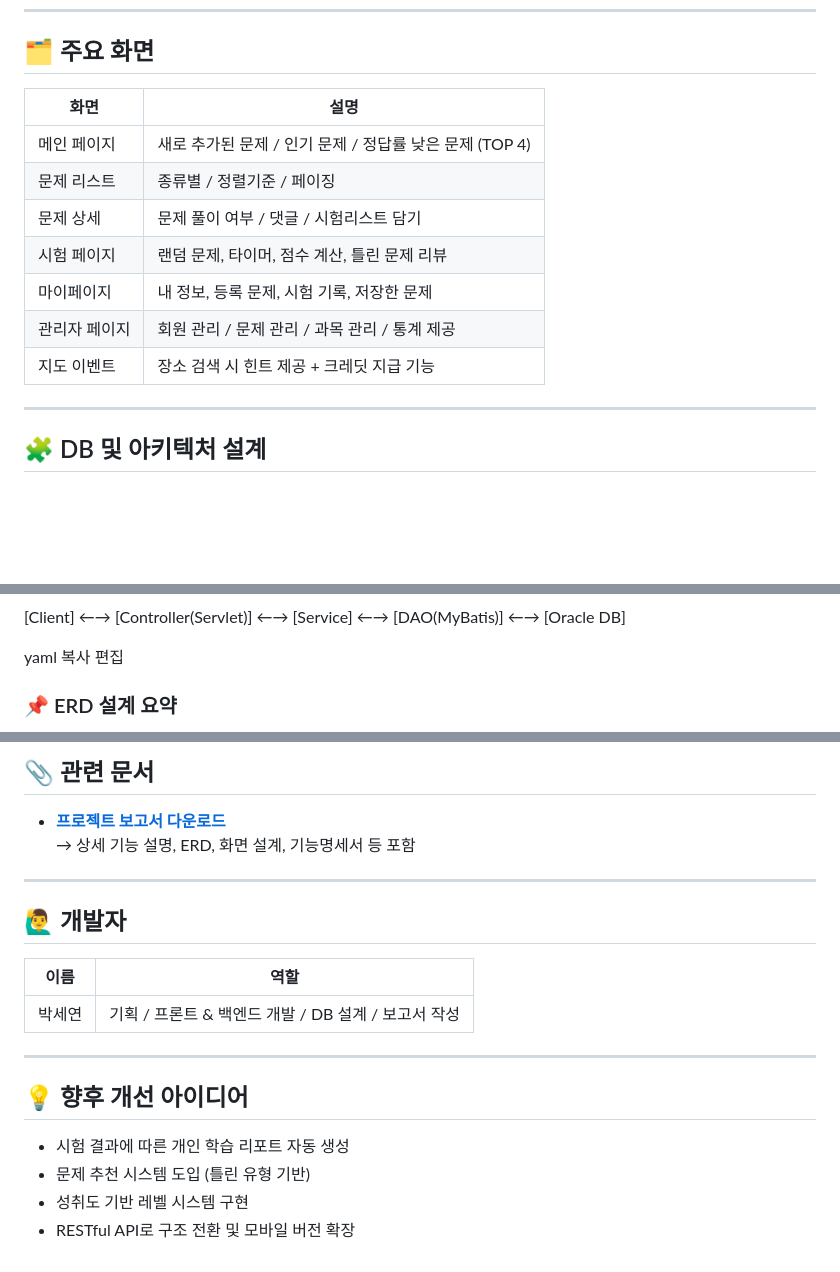
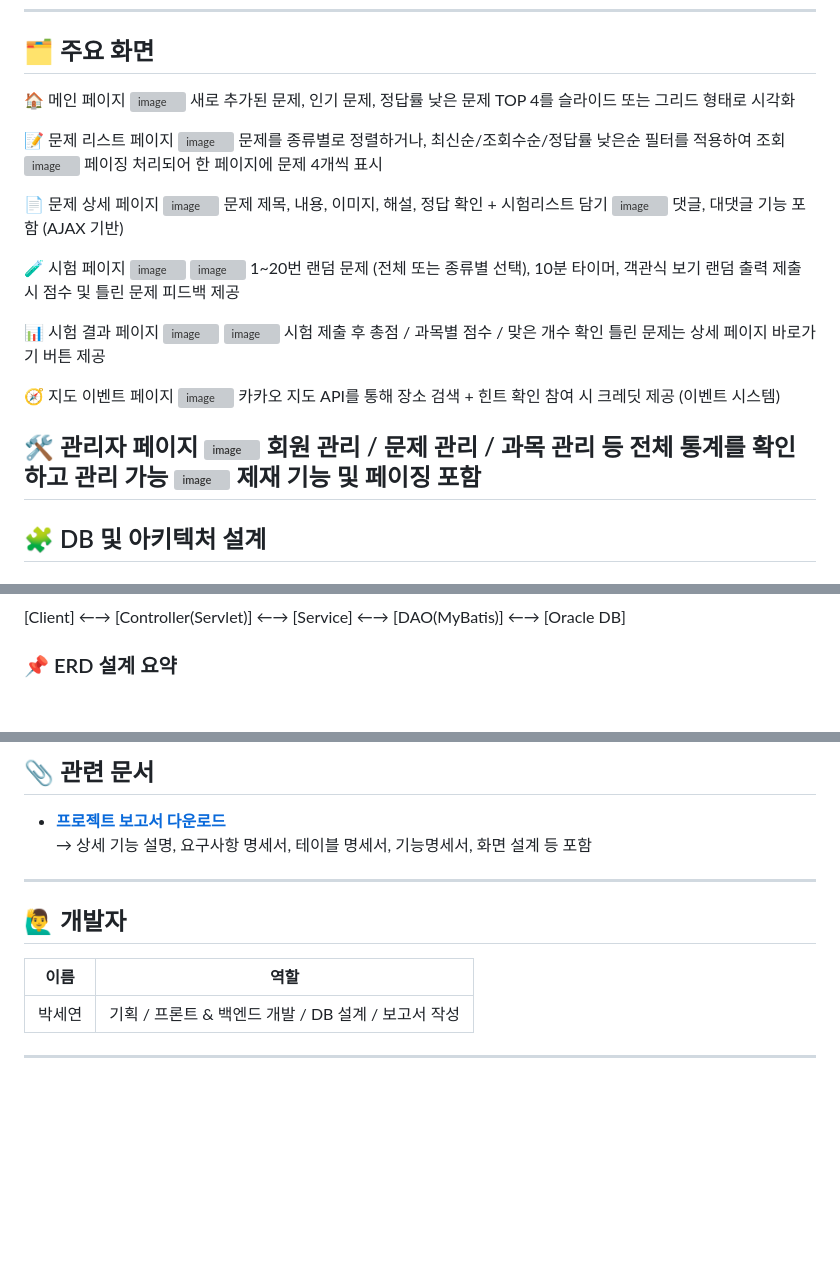
Before and after one commit to tpdus751/QuizBank_WEB, a Markdown page: README.md, 3 parts joined by grey strips. Rendered like a GitHub page; blank space fills up the shorter version; grey boxes are pictures that could not be loaded.

```diff
--- a/README.md
+++ b/README.md
@@ -50,16 +50,51 @@
 
 ## 🗂️ 주요 화면
 
-| 화면 | 설명 |
-|------|------|
-| 메인 페이지 | 새로 추가된 문제 / 인기 문제 / 정답률 낮은 문제 (TOP 4) |
-| 문제 리스트 | 종류별 / 정렬기준 / 페이징 |
-| 문제 상세 | 문제 풀이 여부 / 댓글 / 시험리스트 담기 |
-| 시험 페이지 | 랜덤 문제, 타이머, 점수 계산, 틀린 문제 리뷰 |
-| 마이페이지 | 내 정보, 등록 문제, 시험 기록, 저장한 문제 |
-| 관리자 페이지 | 회원 관리 / 문제 관리 / 과목 관리 / 통계 제공 |
-| 지도 이벤트 | 장소 검색 시 힌트 제공 + 크레딧 지급 기능
+🏠 메인 페이지
+![image](https://github.com/user-attachments/assets/f6d3a0d1-948d-4abc-b2dd-168990f88dea)
+새로 추가된 문제, 인기 문제, 정답률 낮은 문제 TOP 4를 슬라이드 또는 그리드 형태로 시각화
 
+
+
+📝 문제 리스트 페이지
+![image](https://github.com/user-attachments/assets/5dcb1a38-9330-44c5-b1da-8c05f7d9cec6)
+문제를 종류별로 정렬하거나, 최신순/조회수순/정답률 낮은순 필터를 적용하여 조회
+![image](https://github.com/user-attachments/assets/012bf35c-d876-42cf-992b-ee448ed0eb6d)
+페이징 처리되어 한 페이지에 문제 4개씩 표시
+
+
+📄 문제 상세 페이지
+![image](https://github.com/user-attachments/assets/500c83b1-3a70-4b32-89f4-fbe98b008fba)
+문제 제목, 내용, 이미지, 해설, 정답 확인 + 시험리스트 담기
+![image](https://github.com/user-attachments/assets/126811e1-7061-4e1e-950d-6ac1d7c330f0)
+댓글, 대댓글 기능 포함 (AJAX 기반)
+
+
+🧪 시험 페이지
+![image](https://github.com/user-attachments/assets/0da7dfb4-bc47-4ac4-8acd-c1795008ec7a)
+![image](https://github.com/user-attachments/assets/8a4f4d15-8513-4e1d-aedc-e652b6da9f5b)
+1~20번 랜덤 문제 (전체 또는 종류별 선택), 10분 타이머, 객관식 보기 랜덤 출력
+제출 시 점수 및 틀린 문제 피드백 제공
+
+
+📊 시험 결과 페이지
+![image](https://github.com/user-attachments/assets/c3ded252-b43b-40d7-8abf-f44fb6fb158d)
+![image](https://github.com/user-attachments/assets/62162ff1-0a4f-45b9-a82f-0806c7fabb34)
+시험 제출 후 총점 / 과목별 점수 / 맞은 개수 확인
+틀린 문제는 상세 페이지 바로가기 버튼 제공
+
+
+🧭 지도 이벤트 페이지
+![image](https://github.com/user-attachments/assets/a8a84bc6-df6b-4169-a8dd-4f0d73d605e7)
+카카오 지도 API를 통해 장소 검색 + 힌트 확인
+참여 시 크레딧 제공 (이벤트 시스템)
+
+
+🛠 관리자 페이지
+![image](https://github.com/user-attachments/assets/f7e94d98-4847-4728-ad50-a74988938b1c)
+회원 관리 / 문제 관리 / 과목 관리 등 전체 통계를 확인하고 관리 가능
+![image](https://github.com/user-attachments/assets/be9f5282-09ea-4c71-8160-dc89fd7f8fec)
+제재 기능 및 페이징 포함
 ---
 
 ## 🧩 DB 및 아키텍처 설계
@@ -69,8 +106,4 @@
 [Client] ←→ [Controller(Servlet)] ←→ [Service] ←→ [DAO(MyBatis)] ←→ [Oracle DB]
-
-yaml
-복사
-편집
 
 ### 📌 ERD 설계 요약
 
@@ -116,7 +150,7 @@ yaml
 ## 📎 관련 문서
 
 - **[프로젝트 보고서 다운로드](./2403110273.0105.docx)**
-  → 상세 기능 설명, ERD, 화면 설계, 기능명세서 등 포함
+  → 상세 기능 설명, 요구사항 명세서, 테이블 명세서, 기능명세서, 화면 설계 등 포함
 
 ---
 
@@ -127,10 +161,3 @@ yaml
 | 박세연 | 기획 / 프론트 & 백엔드 개발 / DB 설계 / 보고서 작성 |
 
 ---
-
-## 💡 향후 개선 아이디어
-
-- 시험 결과에 따른 개인 학습 리포트 자동 생성
-- 문제 추천 시스템 도입 (틀린 유형 기반)
-- 성취도 기반 레벨 시스템 구현
-- RESTful API로 구조 전환 및 모바일 버전 확장
```
Also changed, not shown: other parts of README.md (+5 -2 lines).
